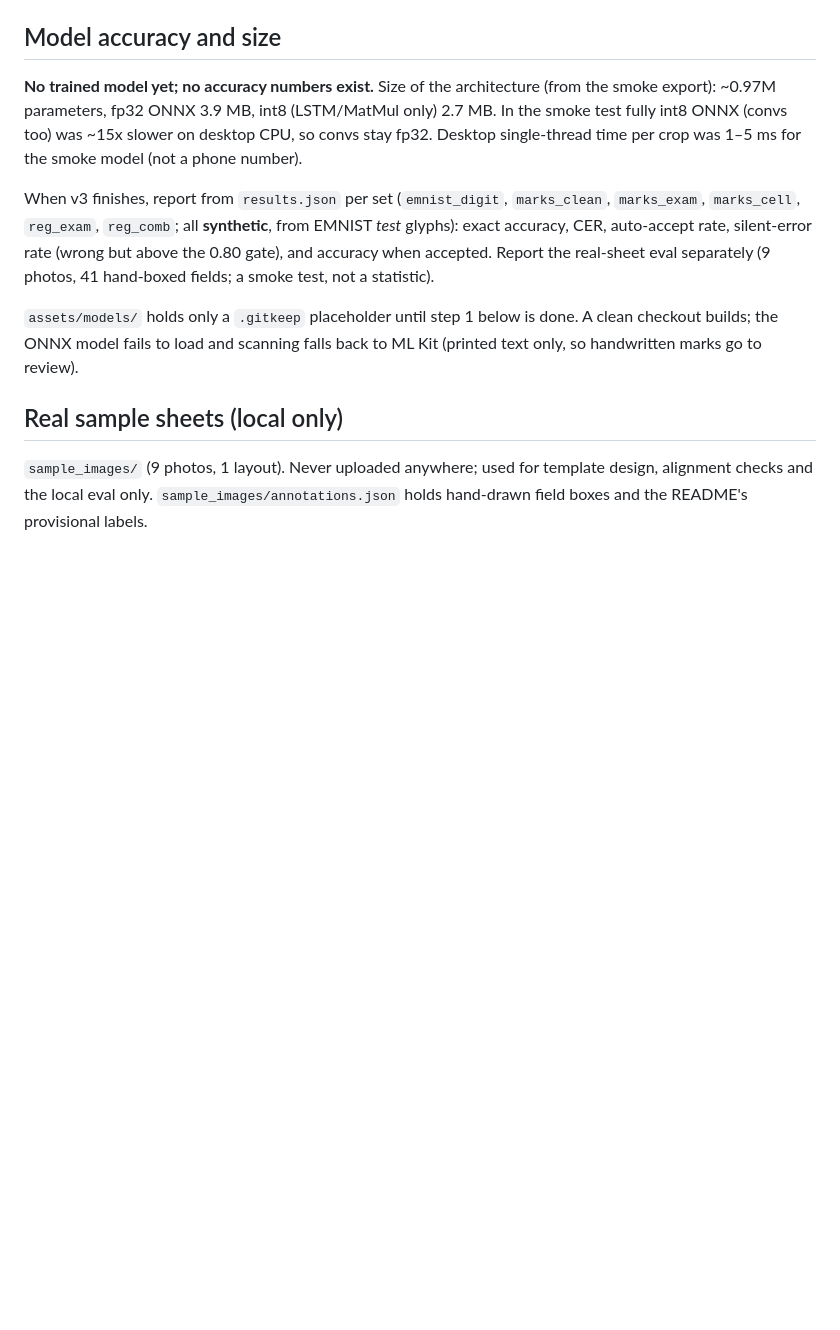
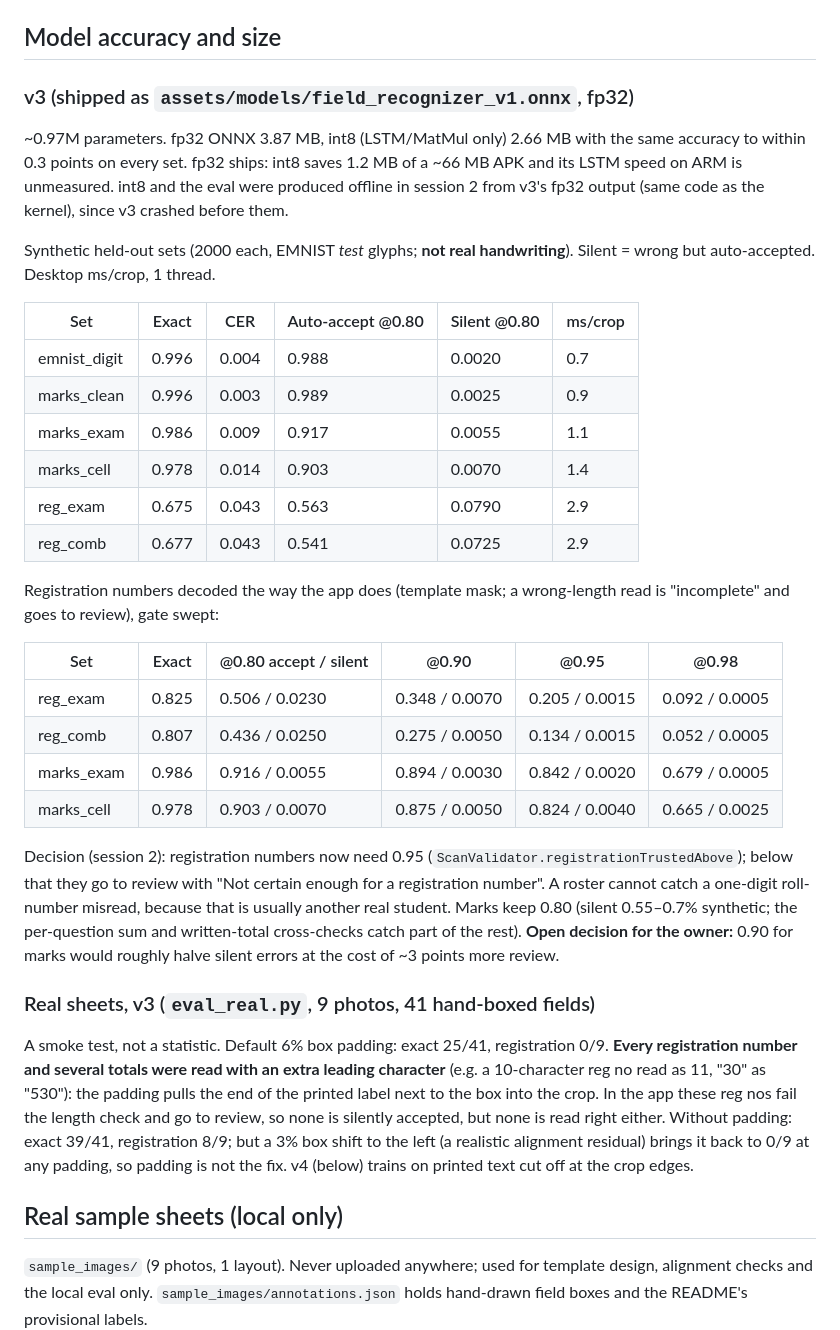
Before and after one commit to sathwik7993/EduVision1, a Markdown page: docs/PROGRESS.md, the part around the change. Rendered like a GitHub page; blank space fills up the shorter version.

Commit message:
PROGRESS: v3 synthetic and real-sheet results, registration gate decision

```diff
--- a/docs/PROGRESS.md
+++ b/docs/PROGRESS.md
@@ -108,22 +108,57 @@ convs fp32), `field_recognizer.pt`, `eval_sets.npz`, `results.json`
 
 ## Model accuracy and size
 
-**No trained model yet; no accuracy numbers exist.** Size of the architecture
-(from the smoke export): ~0.97M parameters, fp32 ONNX 3.9 MB, int8
-(LSTM/MatMul only) 2.7 MB. In the smoke test fully int8 ONNX (convs too) was
-~15x slower on desktop CPU, so convs stay fp32. Desktop single-thread time per
-crop was 1–5 ms for the smoke model (not a phone number).
+### v3 (shipped as `assets/models/field_recognizer_v1.onnx`, fp32)
 
-When v3 finishes, report from `results.json` per set (`emnist_digit`,
-`marks_clean`, `marks_exam`, `marks_cell`, `reg_exam`, `reg_comb`; all
-**synthetic**, from EMNIST *test* glyphs): exact accuracy, CER,
-auto-accept rate, silent-error rate (wrong but above the 0.80 gate), and
-accuracy when accepted. Report the real-sheet eval separately (9 photos, 41
-hand-boxed fields; a smoke test, not a statistic).
+~0.97M parameters. fp32 ONNX 3.87 MB, int8 (LSTM/MatMul only) 2.66 MB with
+the same accuracy to within 0.3 points on every set. fp32 ships: int8 saves
+1.2 MB of a ~66 MB APK and its LSTM speed on ARM is unmeasured. int8 and the
+eval were produced offline in session 2 from v3's fp32 output (same code as
+the kernel), since v3 crashed before them.
 
-`assets/models/` holds only a `.gitkeep` placeholder until step 1 below is
-done. A clean checkout builds; the ONNX model fails to load and scanning falls
-back to ML Kit (printed text only, so handwritten marks go to review).
+Synthetic held-out sets (2000 each, EMNIST *test* glyphs; **not real
+handwriting**). Silent = wrong but auto-accepted. Desktop ms/crop, 1 thread.
+
+| Set | Exact | CER | Auto-accept @0.80 | Silent @0.80 | ms/crop |
+|---|---|---|---|---|---|
+| emnist_digit | 0.996 | 0.004 | 0.988 | 0.0020 | 0.7 |
+| marks_clean | 0.996 | 0.003 | 0.989 | 0.0025 | 0.9 |
+| marks_exam | 0.986 | 0.009 | 0.917 | 0.0055 | 1.1 |
+| marks_cell | 0.978 | 0.014 | 0.903 | 0.0070 | 1.4 |
+| reg_exam | 0.675 | 0.043 | 0.563 | 0.0790 | 2.9 |
+| reg_comb | 0.677 | 0.043 | 0.541 | 0.0725 | 2.9 |
+
+Registration numbers decoded the way the app does (template mask; a
+wrong-length read is "incomplete" and goes to review), gate swept:
+
+| Set | Exact | @0.80 accept / silent | @0.90 | @0.95 | @0.98 |
+|---|---|---|---|---|---|
+| reg_exam | 0.825 | 0.506 / 0.0230 | 0.348 / 0.0070 | 0.205 / 0.0015 | 0.092 / 0.0005 |
+| reg_comb | 0.807 | 0.436 / 0.0250 | 0.275 / 0.0050 | 0.134 / 0.0015 | 0.052 / 0.0005 |
+| marks_exam | 0.986 | 0.916 / 0.0055 | 0.894 / 0.0030 | 0.842 / 0.0020 | 0.679 / 0.0005 |
+| marks_cell | 0.978 | 0.903 / 0.0070 | 0.875 / 0.0050 | 0.824 / 0.0040 | 0.665 / 0.0025 |
+
+Decision (session 2): registration numbers now need 0.95
+(`ScanValidator.registrationTrustedAbove`); below that they go to review
+with "Not certain enough for a registration number". A roster cannot catch a
+one-digit roll-number misread, because that is usually another real student.
+Marks keep 0.80 (silent 0.55–0.7% synthetic; the per-question sum and
+written-total cross-checks catch part of the rest). **Open decision for the
+owner:** 0.90 for marks would roughly halve silent errors at the cost of
+~3 points more review.
+
+### Real sheets, v3 (`eval_real.py`, 9 photos, 41 hand-boxed fields)
+
+A smoke test, not a statistic. Default 6% box padding: exact 25/41,
+registration 0/9. **Every registration number and several totals were read
+with an extra leading character** (e.g. a 10-character reg no read as 11,
+"30" as "530"): the padding pulls the end of the printed label next to the
+box into the crop. In the app these reg nos fail the length check and go to
+review, so none is silently accepted, but none is read right either.
+Without padding: exact 39/41, registration 8/9; but a 3% box shift to the
+left (a realistic alignment residual) brings it back to 0/9 at any padding,
+so padding is not the fix. v4 (below) trains on printed text cut off at the
+crop edges.
 
 ## Real sample sheets (local only)
 
```
